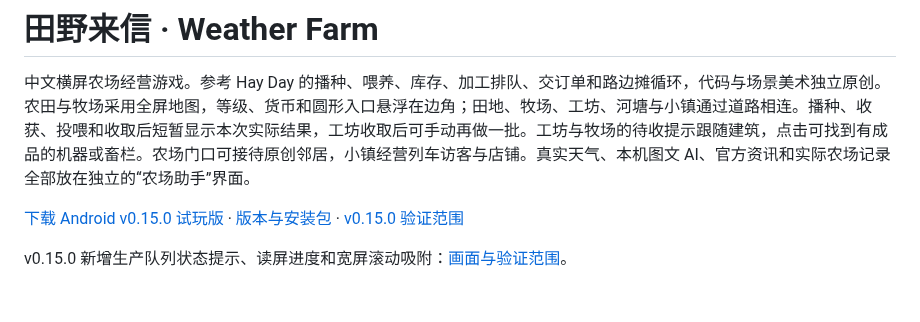
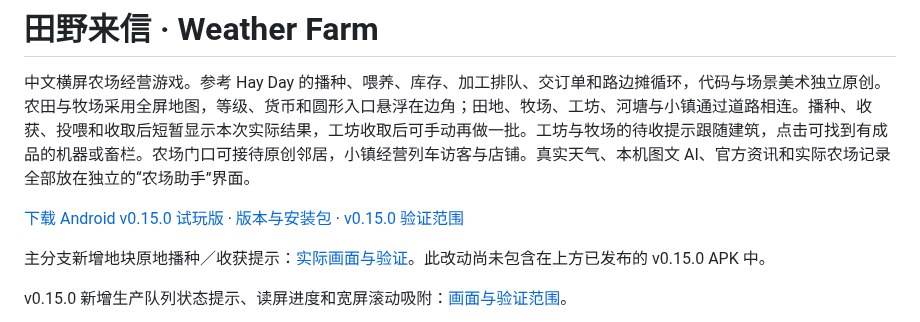
Before and after one commit to schlapiadeziel-rgb/weather-farm-mobile, a Markdown page: README.md, the part around the change. Rendered like a GitHub page; blank space fills up the shorter version.

Commit message:
Show transient feedback on successfully planted and harvested plots

```diff
--- a/README.md
+++ b/README.md
@@ -3,6 +3,8 @@
 中文横屏农场经营游戏。参考 Hay Day 的播种、喂养、库存、加工排队、交订单和路边摊循环，代码与场景美术独立原创。农田与牧场采用全屏地图，等级、货币和圆形入口悬浮在边角；田地、牧场、工坊、河塘与小镇通过道路相连。播种、收获、投喂和收取后短暂显示本次实际结果，工坊收取后可手动再做一批。工坊与牧场的待收提示跟随建筑，点击可找到有成品的机器或畜栏。农场门口可接待原创邻居，小镇经营列车访客与店铺。真实天气、本机图文 AI、官方资讯和实际农场记录全部放在独立的“农场助手”界面。
 
 [下载 Android v0.15.0 试玩版](https://github.com/schlapiadeziel-rgb/weather-farm-mobile/releases/tag/v0.15.0) · [版本与安装包](https://github.com/schlapiadeziel-rgb/weather-farm-mobile/releases) · [v0.15.0 验证范围](docs/validation-v0.15.md)
+
+主分支新增地块原地播种／收获提示：[实际画面与验证](docs/plot-action-feedback.md)。此改动尚未包含在上方已发布的 v0.15.0 APK 中。
 
 v0.15.0 新增生产队列状态提示、读屏进度和宽屏滚动吸附：[画面与验证范围](docs/workshop-queue-status.md)。
 
```
Also changed, not shown: docs/plot-action-feedback.md (added, +29 -0 lines), docs/plot-action-feedback.png (added), 3 other files.
